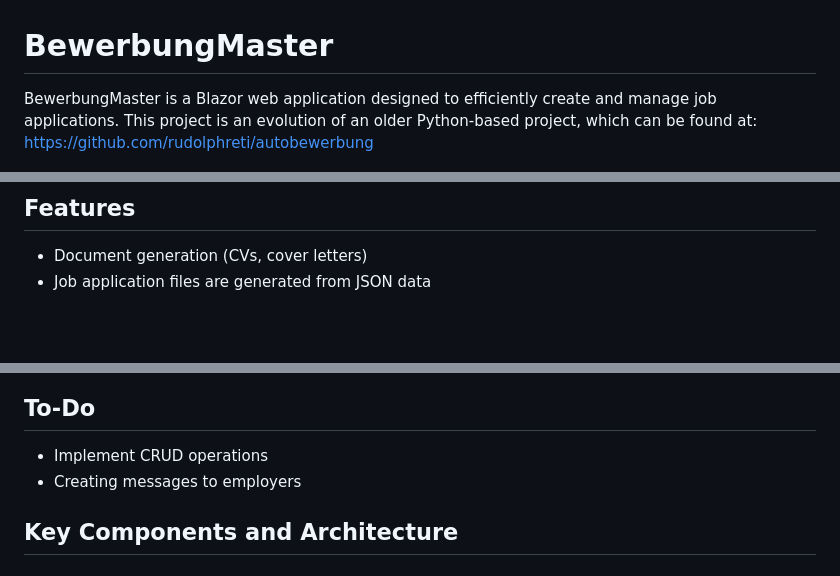
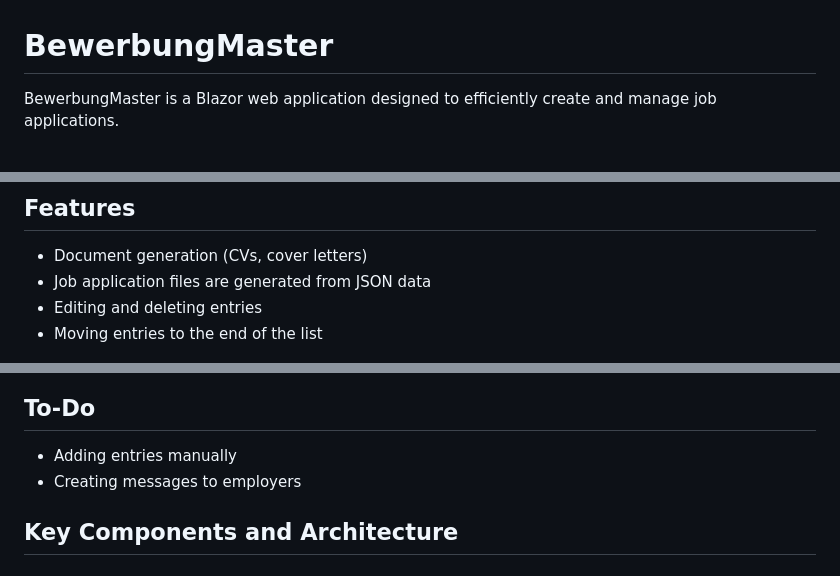
Before and after one commit to rudolphreti/BewerbungMaster, a Markdown page: README.md, 3 parts joined by grey strips. Rendered like a GitHub page; blank space fills up the shorter version.

```diff
--- a/README.md
+++ b/README.md
@@ -1,17 +1,19 @@
 # BewerbungMaster
 
-BewerbungMaster is a Blazor web application designed to efficiently create and manage job applications. This project is an evolution of an older Python-based project, which can be found at: https://github.com/rudolphreti/autobewerbung
+BewerbungMaster is a Blazor web application designed to efficiently create and manage job applications.
 
 ![screenshot](screens/screen.png)
 
 ## Features
 - Document generation (CVs, cover letters)
 - Job application files are generated from JSON data
+- Editing and deleting entries
+- Moving entries to the end of the list
 
 ![screenshot](screens/screen2.png)
 
 ## To-Do
-- Implement CRUD operations
+- Adding entries manually
 - Creating messages to employers
 
 ## Key Components and Architecture
```
